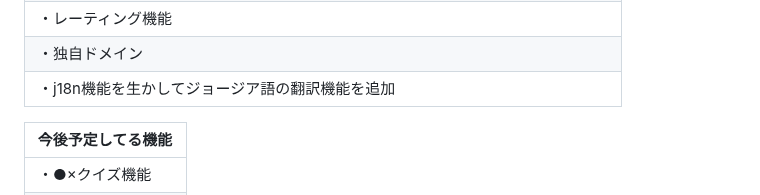
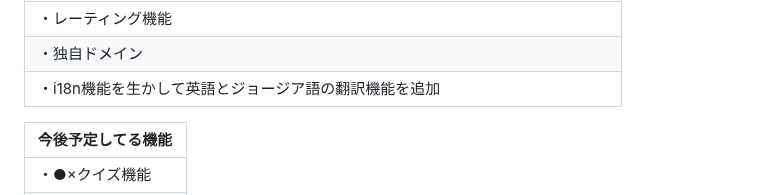
Before and after one commit to Itok1000/master, a Markdown page: README.md, the part around the change. GitHub-like rendering.

Commit message:
READMEの修正

```diff
--- a/README.md
+++ b/README.md
@@ -110,7 +110,7 @@ Facebookとinstagramも個人で使用しているので、本リリース後は
 |・Minimagick系の画像加工（アップ時に画像を指定のサイズに加工・webp化する）|
 |・レーティング機能|
 |・独自ドメイン|
-|・j18n機能を生かしてジョージア語の翻訳機能を追加|
+|・i18n機能を生かして英語とジョージア語の翻訳機能を追加|
 
 
 |今後予定してる機能|
```
